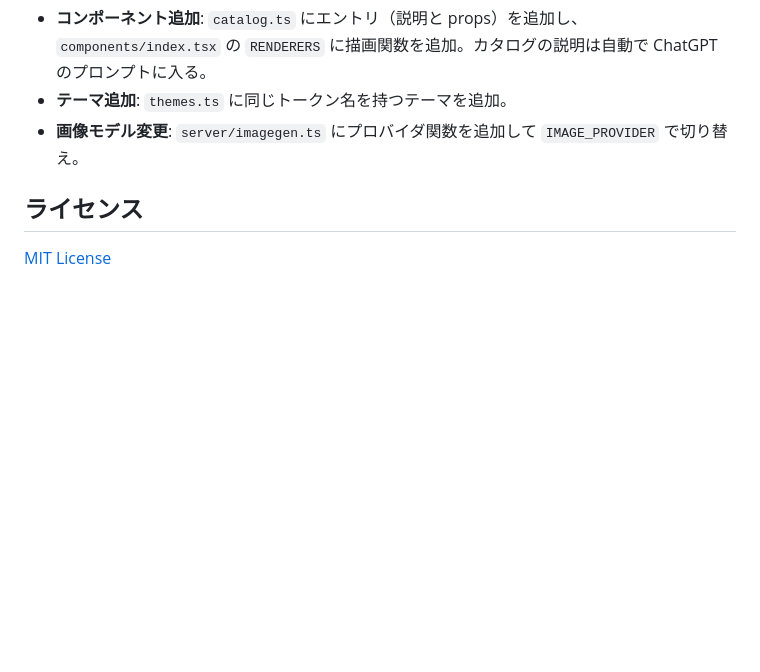
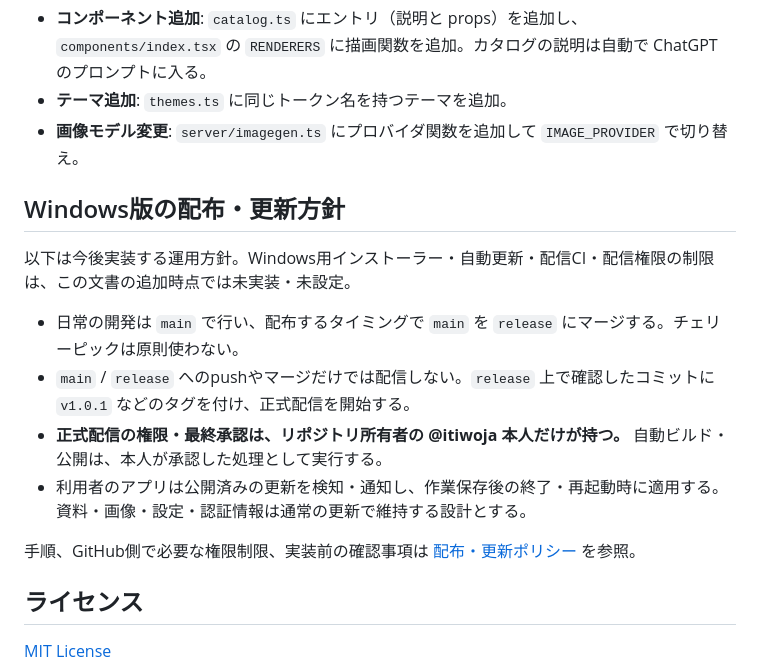
Before and after one commit to itiwoja/DC-Designer, a Markdown page: README.md, the part around the change. GitHub-like rendering; blank space fills up the shorter version.

Commit message:
Windows版の配布・更新方針と本人限定の配信権限を記録する

```diff
--- a/README.md
+++ b/README.md
@@ -184,6 +184,17 @@ Instagram のフィードやストーリーズに載せる画像を作る。1
 - **テーマ追加**: `themes.ts` に同じトークン名を持つテーマを追加。
 - **画像モデル変更**: `server/imagegen.ts` にプロバイダ関数を追加して `IMAGE_PROVIDER` で切り替え。
 
+## Windows版の配布・更新方針
+
+以下は今後実装する運用方針。Windows用インストーラー・自動更新・配信CI・配信権限の制限は、この文書の追加時点では未実装・未設定。
+
+- 日常の開発は `main` で行い、配布するタイミングで `main` を `release` にマージする。チェリーピックは原則使わない。
+- `main` / `release` へのpushやマージだけでは配信しない。`release` 上で確認したコミットに `v1.0.1` などのタグを付け、正式配信を開始する。
+- **正式配信の権限・最終承認は、リポジトリ所有者の @itiwoja 本人だけが持つ。** 自動ビルド・公開は、本人が承認した処理として実行する。
+- 利用者のアプリは公開済みの更新を検知・通知し、作業保存後の終了・再起動時に適用する。資料・画像・設定・認証情報は通常の更新で維持する設計とする。
+
+手順、GitHub側で必要な権限制限、実装前の確認事項は [配布・更新ポリシー](./docs/release-policy.md) を参照。
+
 ## ライセンス
 
 [MIT License](./LICENSE)
```
Also changed, not shown: docs/release-policy.md (added, +81 -0 lines).
